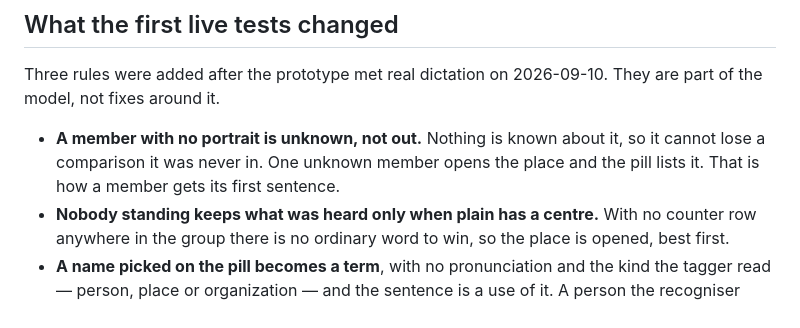
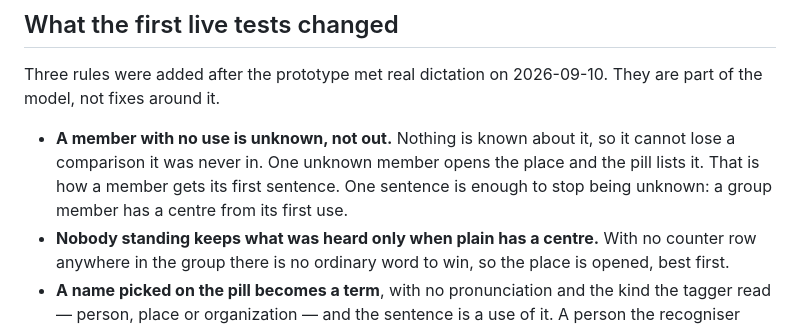
Before and after one commit to znat/parrotflow, a Markdown page: docs/proposals/sound-groups.md, the part around the change. Drawn GitHub-style.

```diff
--- a/docs/proposals/sound-groups.md
+++ b/docs/proposals/sound-groups.md
@@ -140,9 +140,11 @@ hand. The existing `--portrait <term> "<sentence>" <span>` form keeps working.
 Three rules were added after the prototype met real dictation on 2026-09-10.
 They are part of the model, not fixes around it.
 
-- **A member with no portrait is unknown, not out.** Nothing is known about it,
-  so it cannot lose a comparison it was never in. One unknown member opens the
+- **A member with no use is unknown, not out.** Nothing is known about it, so
+  it cannot lose a comparison it was never in. One unknown member opens the
   place and the pill lists it. That is how a member gets its first sentence.
+  One sentence is enough to stop being unknown: a group member has a centre
+  from its first use.
 - **Nobody standing keeps what was heard only when plain has a centre.** With
   no counter row anywhere in the group there is no ordinary word to win, so
   the place is opened, best first.
```
Also changed, not shown: docs/transcription.md (+6 -5 lines).
